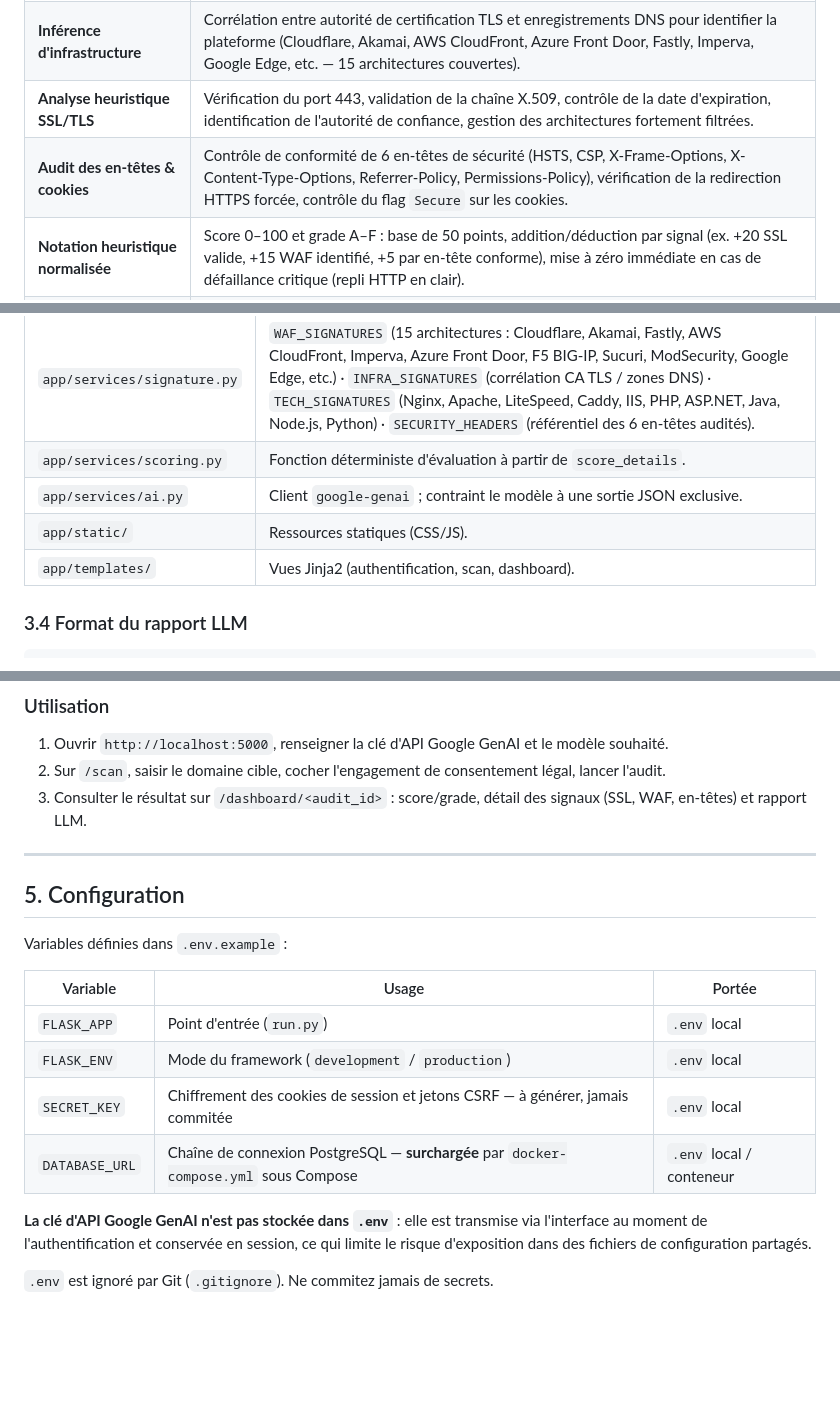
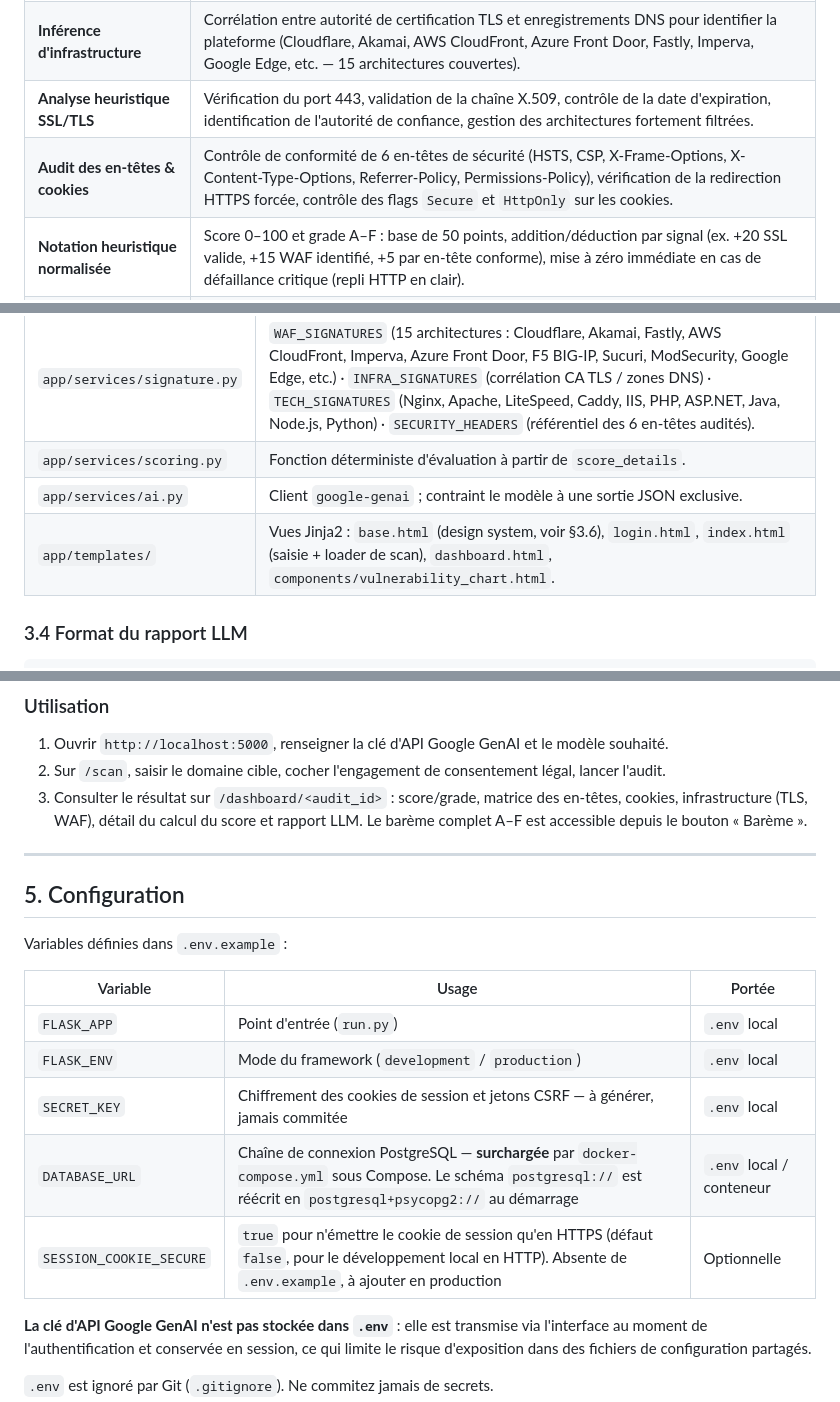
Before and after one commit to WeKup/SecuScope, a Markdown page: README.md, 3 parts joined by grey strips. Drawn GitHub-style; blank space fills up the shorter version.

```diff
--- a/README.md
+++ b/README.md
@@ -38,7 +38,7 @@ Il identifie l'infrastructure de bordure d'une application (CDN, WAF, reverse pr
 | **Fingerprinting Edge/WAF en cascade** | Trois niveaux successifs : (1) `wafw00f`, (2) signatures passives multi-signaux (en-têtes, cookies, corps de réponse, CNAME/NS), (3) sonde active légère (une requête `GET /?id=1' OR '1'='1` observant uniquement le code de statut retourné — 403/406/429/501 — pour confirmer une interception périmétrique). |
 | **Inférence d'infrastructure** | Corrélation entre autorité de certification TLS et enregistrements DNS pour identifier la plateforme (Cloudflare, Akamai, AWS CloudFront, Azure Front Door, Fastly, Imperva, Google Edge, etc. — 15 architectures couvertes). |
 | **Analyse heuristique SSL/TLS** | Vérification du port 443, validation de la chaîne X.509, contrôle de la date d'expiration, identification de l'autorité de confiance, gestion des architectures fortement filtrées. |
-| **Audit des en-têtes & cookies** | Contrôle de conformité de 6 en-têtes de sécurité (HSTS, CSP, X-Frame-Options, X-Content-Type-Options, Referrer-Policy, Permissions-Policy), vérification de la redirection HTTPS forcée, contrôle du flag `Secure` sur les cookies. |
+| **Audit des en-têtes & cookies** | Contrôle de conformité de 6 en-têtes de sécurité (HSTS, CSP, X-Frame-Options, X-Content-Type-Options, Referrer-Policy, Permissions-Policy), vérification de la redirection HTTPS forcée, contrôle des flags `Secure` et `HttpOnly` sur les cookies. |
 | **Notation heuristique normalisée** | Score 0–100 et grade A–F : base de 50 points, addition/déduction par signal (ex. +20 SSL valide, +15 WAF identifié, +5 par en-tête conforme), mise à zéro immédiate en cas de défaillance critique (repli HTTP en clair). |
 | **Rapport structuré par LLM** | Agrégation des signaux transmis à l'API Google GenAI, réponse contrainte au format JSON (résumé directionnel, axes techniques prioritaires, score d'exposition par vecteur). |
 
@@ -141,8 +143,7 @@ flowchart LR
 | `app/services/signature.py` | `WAF_SIGNATURES` (15 architectures : Cloudflare, Akamai, Fastly, AWS CloudFront, Imperva, Azure Front Door, F5 BIG-IP, Sucuri, ModSecurity, Google Edge, etc.) · `INFRA_SIGNATURES` (corrélation CA TLS / zones DNS) · `TECH_SIGNATURES` (Nginx, Apache, LiteSpeed, Caddy, IIS, PHP, ASP.NET, Java, Node.js, Python) · `SECURITY_HEADERS` (référentiel des 6 en-têtes audités). |
 | `app/services/scoring.py` | Fonction déterministe d'évaluation à partir de `score_details`. |
 | `app/services/ai.py` | Client `google-genai` ; contraint le modèle à une sortie JSON exclusive. |
-| `app/static/` | Ressources statiques (CSS/JS). |
-| `app/templates/` | Vues Jinja2 (authentification, scan, dashboard). |
+| `app/templates/` | Vues Jinja2 : `base.html` (design system, voir §3.6), `login.html`, `index.html` (saisie + loader de scan), `dashboard.html`, `components/vulnerability_chart.html`. |
 
 ### 3.4 Format du rapport LLM
 
@@ -236,7 +247,7 @@ docker compose down -v
 
 1. Ouvrir `http://localhost:5000`, renseigner la clé d'API Google GenAI et le modèle souhaité.
 2. Sur `/scan`, saisir le domaine cible, cocher l'engagement de consentement légal, lancer l'audit.
-3. Consulter le résultat sur `/dashboard/<audit_id>` : score/grade, détail des signaux (SSL, WAF, en-têtes) et rapport LLM.
+3. Consulter le résultat sur `/dashboard/<audit_id>` : score/grade, matrice des en-têtes, cookies, infrastructure (TLS, WAF), détail du calcul du score et rapport LLM. Le barème complet A–F est accessible depuis le bouton « Barème ».
 
 ---
 
@@ -249,7 +260,8 @@ Variables définies dans `.env.example` :
 | `FLASK_APP` | Point d'entrée (`run.py`) | `.env` local |
 | `FLASK_ENV` | Mode du framework (`development` / `production`) | `.env` local |
 | `SECRET_KEY` | Chiffrement des cookies de session et jetons CSRF — à générer, jamais commitée | `.env` local |
-| `DATABASE_URL` | Chaîne de connexion PostgreSQL — **surchargée** par `docker-compose.yml` sous Compose | `.env` local / conteneur |
+| `DATABASE_URL` | Chaîne de connexion PostgreSQL — **surchargée** par `docker-compose.yml` sous Compose. Le schéma `postgresql://` est réécrit en `postgresql+psycopg2://` au démarrage | `.env` local / conteneur |
+| `SESSION_COOKIE_SECURE` | `true` pour n'émettre le cookie de session qu'en HTTPS (défaut `false`, pour le développement local en HTTP). Absente de `.env.example`, à ajouter en production | Optionnelle |
 
 **La clé d'API Google GenAI n'est pas stockée dans `.env`** : elle est transmise via l'interface au moment de l'authentification et conservée en session, ce qui limite le risque d'exposition dans des fichiers de configuration partagés.
 
```
Also changed, not shown: other parts of README.md (+32 -4 lines).
